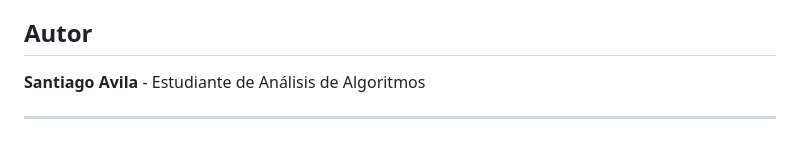
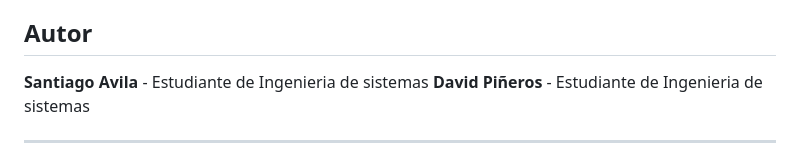
Before and after one commit to SantiAvilal13/PaginawebANAL, a Markdown page: README.md, the part around the change. Rendered like a GitHub page.

```diff
--- a/README.md
+++ b/README.md
@@ -95,7 +95,8 @@ PaginawebANAL/
 
 ## Autor
 
-**Santiago Avila** - Estudiante de Análisis de Algoritmos
+**Santiago Avila** - Estudiante de Ingenieria de sistemas
+**David Piñeros** - Estudiante de Ingenieria de sistemas
 
 ---
 
```
